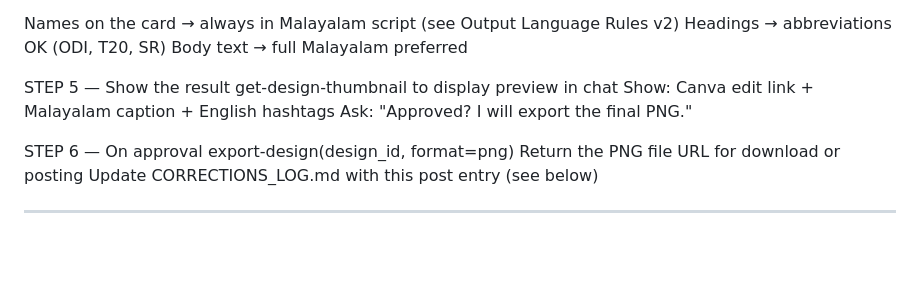
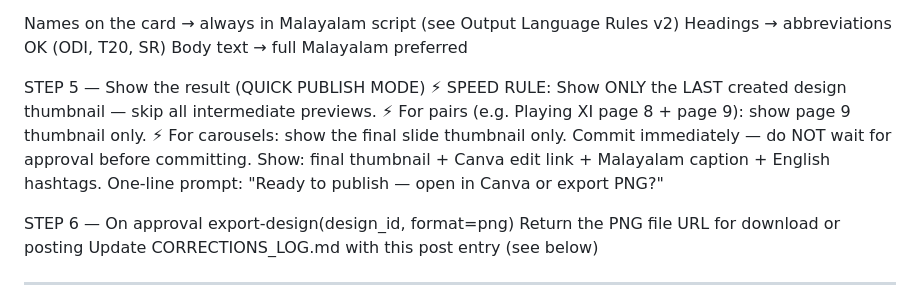
Before and after one commit to nisarp1/pavilion-ai-agentic, a Markdown page: SPORTS_AGENT.md, the part around the change. GitHub-like rendering; blank space fills up the shorter version.

Commit message:
feat: quick publish mode — show only last design thumbnail, skip intermediate previews, commit immediately

```diff
--- a/SPORTS_AGENT.md
+++ b/SPORTS_AGENT.md
@@ -766,10 +766,13 @@ STEP 4 — Edit using pre-catalogued element IDs (no discovery needed)
   Headings → abbreviations OK (ODI, T20, SR)
   Body text → full Malayalam preferred
 
-STEP 5 — Show the result
-  get-design-thumbnail to display preview in chat
-  Show: Canva edit link + Malayalam caption + English hashtags
-  Ask: "Approved? I will export the final PNG."
+STEP 5 — Show the result (QUICK PUBLISH MODE)
+  ⚡ SPEED RULE: Show ONLY the LAST created design thumbnail — skip all intermediate previews.
+  ⚡ For pairs (e.g. Playing XI page 8 + page 9): show page 9 thumbnail only.
+  ⚡ For carousels: show the final slide thumbnail only.
+  Commit immediately — do NOT wait for approval before committing.
+  Show: final thumbnail + Canva edit link + Malayalam caption + English hashtags.
+  One-line prompt: "Ready to publish — open in Canva or export PNG?"
 
 STEP 6 — On approval
   export-design(design_id, format=png)
```
